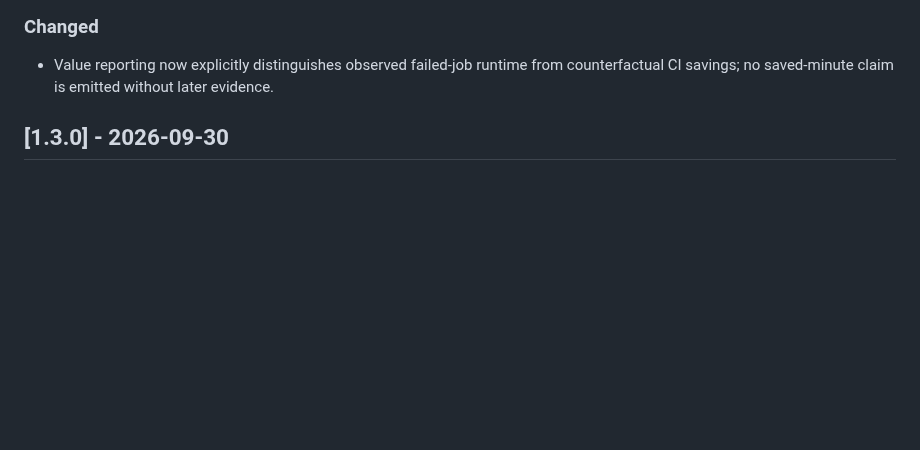
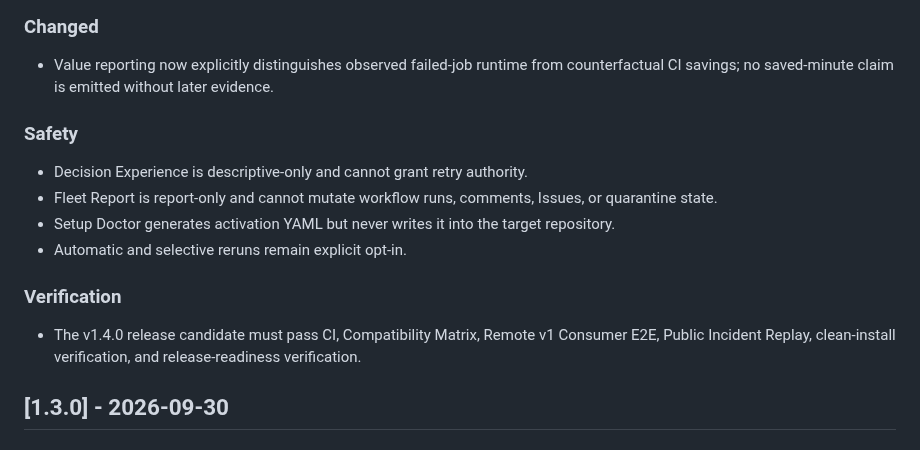
Before and after one commit to achirothmane/workflow-failure-lab, a Markdown page: CHANGELOG.md, the part around the change. Drawn GitHub-style; blank space fills up the shorter version.

Commit message:
release: document v1.4.0 safety and verification

```diff
--- a/CHANGELOG.md
+++ b/CHANGELOG.md
@@ -16,6 +16,17 @@ All notable changes to CI Retry Gate are documented here.
 ### Changed
 
 - Value reporting now explicitly distinguishes observed failed-job runtime from counterfactual CI savings; no saved-minute claim is emitted without later evidence.
+
+### Safety
+
+- Decision Experience is descriptive-only and cannot grant retry authority.
+- Fleet Report is report-only and cannot mutate workflow runs, comments, Issues, or quarantine state.
+- Setup Doctor generates activation YAML but never writes it into the target repository.
+- Automatic and selective reruns remain explicit opt-in.
+
+### Verification
+
+- The v1.4.0 release candidate must pass CI, Compatibility Matrix, Remote v1 Consumer E2E, Public Incident Replay, clean-install verification, and release-readiness verification.
 
 
 ## [1.3.0] - 2026-09-30
```
